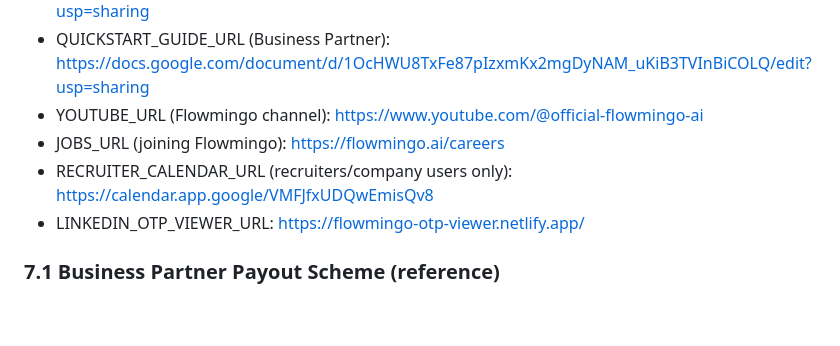
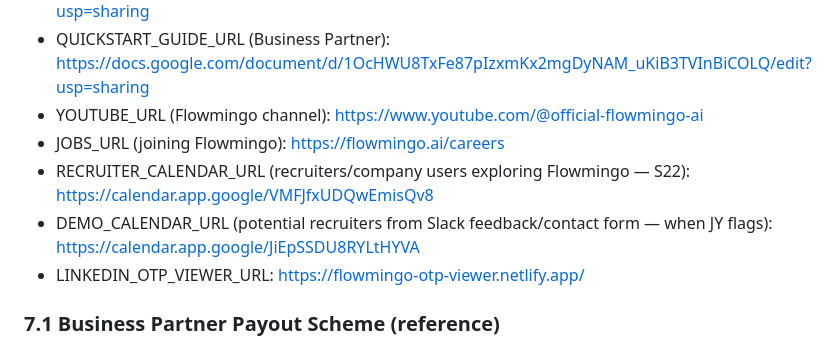
Before and after one commit to nhiyiyi/gmail-assistant, a Markdown page: knowledge/flowmingo-rules.md, the part around the change. Drawn GitHub-style; blank space fills up the shorter version.

Commit message:
Add DEMO_CALENDAR_URL for potential recruiters flagged by JY
https://calendar.app.google/JiEpSSDU8RYLtHYVA — used when team flags
someone in Slack thread as wanting a demo

Co-Authored-By: Claude Opus 4.6 (1M context) <noreply@anthropic.com>

```diff
--- a/knowledge/flowmingo-rules.md
+++ b/knowledge/flowmingo-rules.md
@@ -135,7 +135,8 @@ Keep all frequently used URLs and contact info centralized here. Update this sec
 - QUICKSTART_GUIDE_URL (Business Partner): [https://docs.google.com/document/d/1OcHWU8TxFe87pIzxmKx2mgDyNAM_uKiB3TVInBiCOLQ/edit?usp=sharing](https://docs.google.com/document/d/1OcHWU8TxFe87pIzxmKx2mgDyNAM_uKiB3TVInBiCOLQ/edit?usp=sharing)
 - YOUTUBE_URL (Flowmingo channel): [https://www.youtube.com/@official-flowmingo-ai](https://www.youtube.com/@official-flowmingo-ai)
 - JOBS_URL (joining Flowmingo): [https://flowmingo.ai/careers](https://flowmingo.ai/careers)
-- RECRUITER_CALENDAR_URL (recruiters/company users only): [https://calendar.app.google/VMFJfxUDQwEmisQv8](https://calendar.app.google/VMFJfxUDQwEmisQv8)
+- RECRUITER_CALENDAR_URL (recruiters/company users exploring Flowmingo — S22): [https://calendar.app.google/VMFJfxUDQwEmisQv8](https://calendar.app.google/VMFJfxUDQwEmisQv8)
+- DEMO_CALENDAR_URL (potential recruiters from Slack feedback/contact form — when JY flags): [https://calendar.app.google/JiEpSSDU8RYLtHYVA](https://calendar.app.google/JiEpSSDU8RYLtHYVA)
 - LINKEDIN_OTP_VIEWER_URL: [https://flowmingo-otp-viewer.netlify.app/](https://flowmingo-otp-viewer.netlify.app/)
 
 ### **7.1 Business Partner Payout Scheme (reference)**
```
